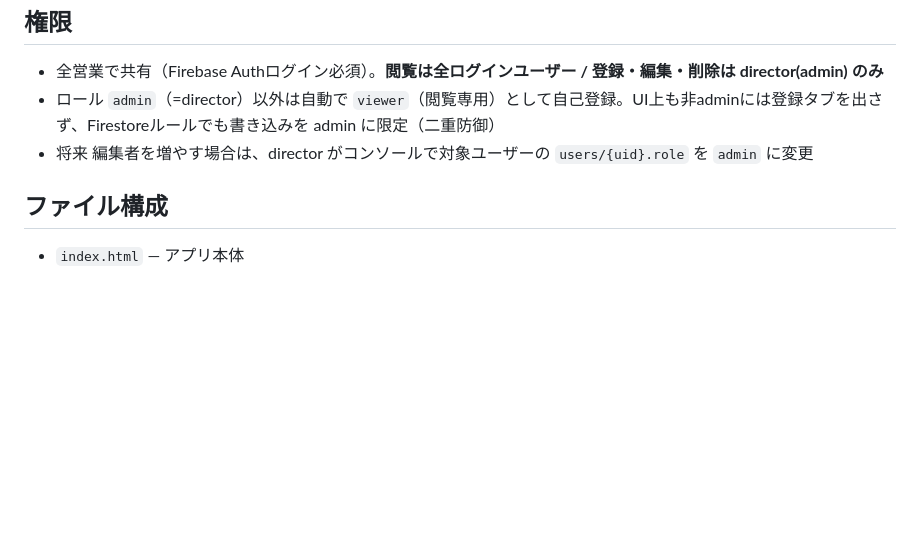
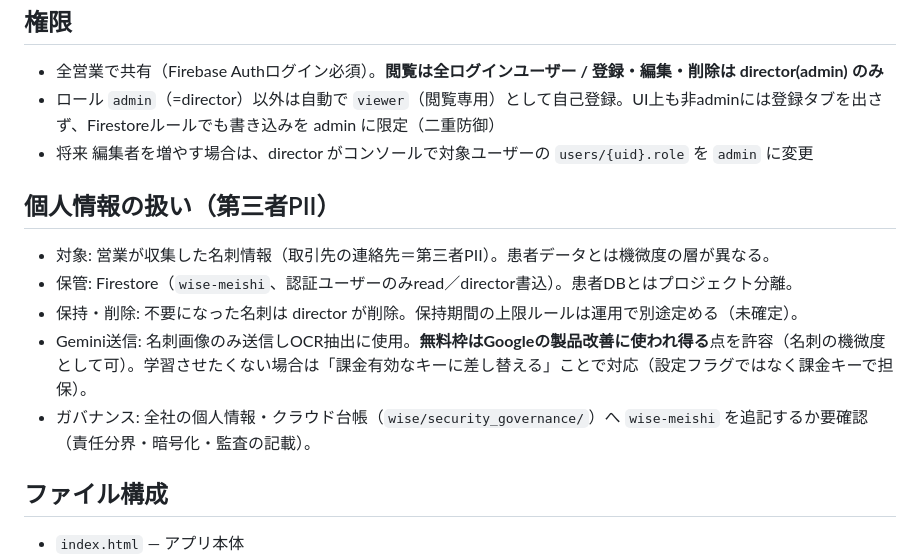
Before and after one commit to WISEinc-pharmacy/meishi, a Markdown page: README.md, the part around the change. GitHub-like rendering; blank space fills up the shorter version.

Commit message:
README: 個人情報の扱い(保持/Gemini学習注記/ガバナンス)を追記

```diff
--- a/README.md
+++ b/README.md
@@ -31,6 +31,13 @@ https://wiseinc-pharmacy.github.io/meishi/
 - ロール `admin`（=director）以外は自動で `viewer`（閲覧専用）として自己登録。UI上も非adminには登録タブを出さず、Firestoreルールでも書き込みを admin に限定（二重防御）
 - 将来 編集者を増やす場合は、director がコンソールで対象ユーザーの `users/{uid}.role` を `admin` に変更
 
+## 個人情報の扱い（第三者PII）
+- 対象: 営業が収集した名刺情報（取引先の連絡先＝第三者PII）。患者データとは機微度の層が異なる。
+- 保管: Firestore（`wise-meishi`、認証ユーザーのみread／director書込）。患者DBとはプロジェクト分離。
+- 保持・削除: 不要になった名刺は director が削除。保持期間の上限ルールは運用で別途定める（未確定）。
+- Gemini送信: 名刺画像のみ送信しOCR抽出に使用。**無料枠はGoogleの製品改善に使われ得る**点を許容（名刺の機微度として可）。学習させたくない場合は「課金有効なキーに差し替える」ことで対応（設定フラグではなく課金キーで担保）。
+- ガバナンス: 全社の個人情報・クラウド台帳（`wise/security_governance/`）へ `wise-meishi` を追記するか要確認（責任分界・暗号化・監査の記載）。
+
 ## ファイル構成
 - `index.html` — アプリ本体
 - `firestore.rules` — Firestoreセキュリティルール（cards / cardImages / users / config）
```
